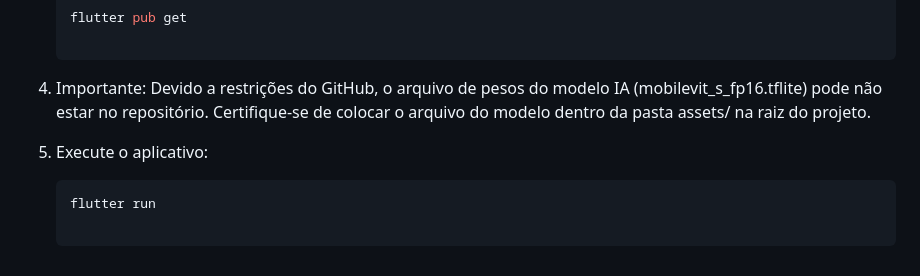
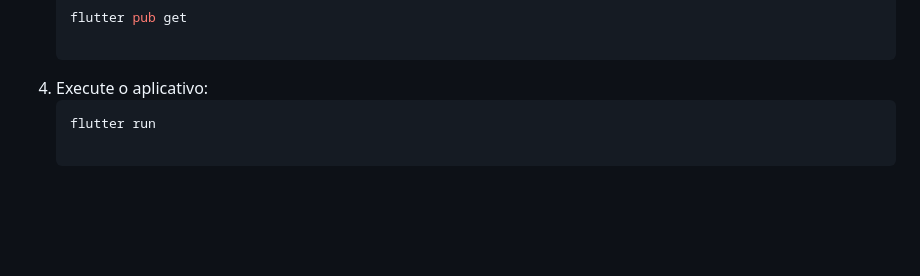
Before and after one commit to lucasvitorrt/tomato_vit, a Markdown page: README.md, the part around the change. Drawn GitHub-style; blank space fills up the shorter version.

Commit message:
stable 1.0

````diff
--- a/README.md
+++ b/README.md
@@ -55,8 +55,6 @@ O projeto foi construído utilizando **Flutter** e segue princípios da **Clean
     ```Bash
     flutter pub get
 
-4. Importante: Devido a restrições do GitHub, o  arquivo de pesos do modelo IA (mobilevit_s_fp16.tflite) pode não estar no repositório. Certifique-se de colocar o arquivo do modelo dentro da pasta assets/ na raiz do projeto.
-
-5. Execute o aplicativo:
+4. Execute o aplicativo:
     ```Bash
     flutter run
````
